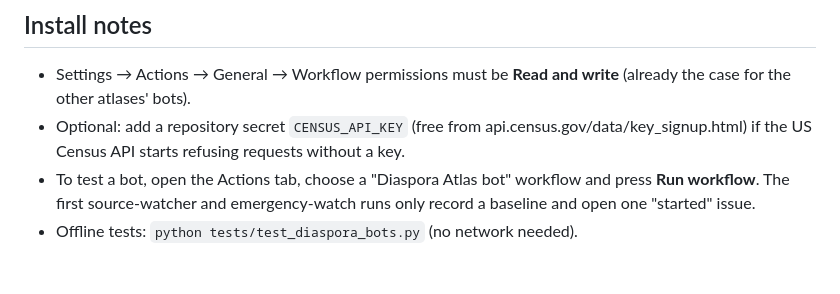
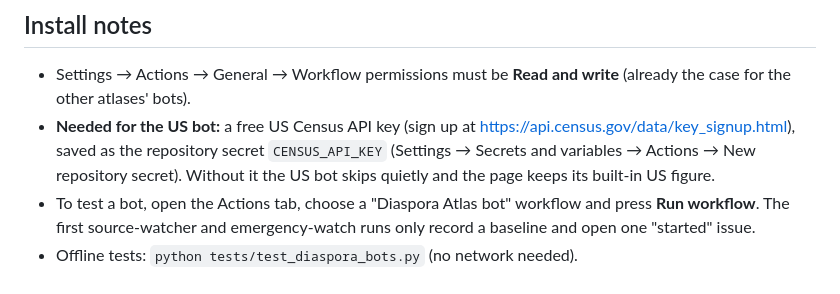
Before and after one commit to LordAsh001/LordAsh001.github.io, a Markdown page: diaspora-atlas/BOTS.md, the part around the change. Drawn GitHub-style.

Commit message:
Diaspora Atlas: BOTS.md Census key note

```diff
--- a/diaspora-atlas/BOTS.md
+++ b/diaspora-atlas/BOTS.md
@@ -36,6 +36,6 @@ Every issue carries the `diaspora-atlas` label, as do suggestions sent from the
 ## Install notes
 
 - Settings → Actions → General → Workflow permissions must be **Read and write** (already the case for the other atlases' bots).
-- Optional: add a repository secret `CENSUS_API_KEY` (free from api.census.gov/data/key_signup.html) if the US Census API starts refusing requests without a key.
+- **Needed for the US bot:** a free US Census API key (sign up at https://api.census.gov/data/key_signup.html), saved as the repository secret `CENSUS_API_KEY` (Settings → Secrets and variables → Actions → New repository secret). Without it the US bot skips quietly and the page keeps its built-in US figure.
 - To test a bot, open the Actions tab, choose a "Diaspora Atlas bot" workflow and press **Run workflow**. The first source-watcher and emergency-watch runs only record a baseline and open one "started" issue.
 - Offline tests: `python tests/test_diaspora_bots.py` (no network needed).
```
